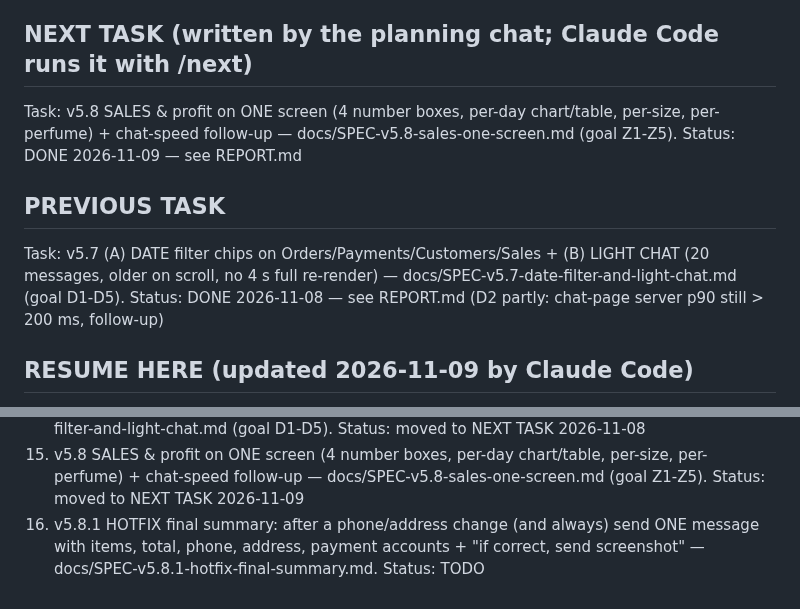
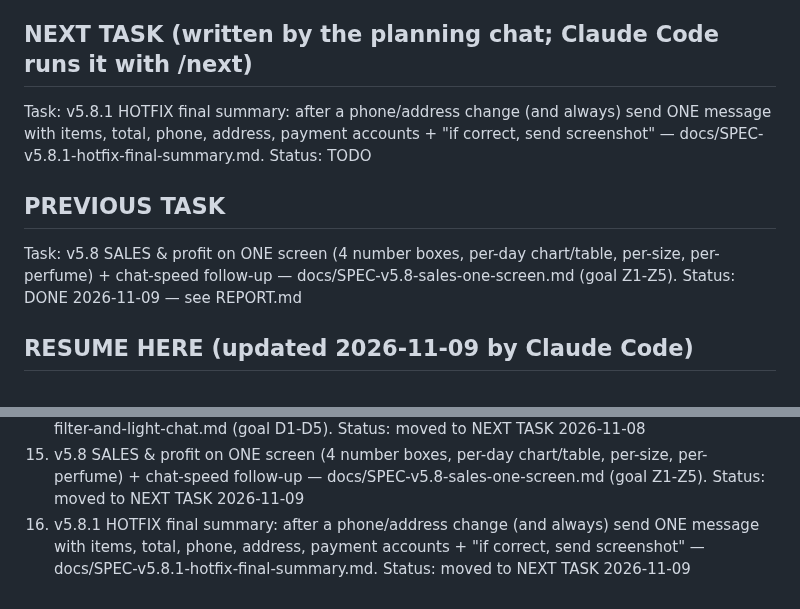
Before and after one commit to kaungkyaw3124/decant-inbox, a Markdown page: PLAN.md, 2 parts joined by grey strips. Drawn GitHub-style.

Commit message:
PLAN: v5.8.1 moved to NEXT TASK
Co-Authored-By: Claude Opus 5.5 <noreply@anthropic.com>

```diff
--- a/PLAN.md
+++ b/PLAN.md
@@ -3,12 +3,12 @@
 Read CLAUDE.md first. This file tracks where we are.
 
 ## NEXT TASK (written by the planning chat; Claude Code runs it with /next)
+Task: v5.8.1 HOTFIX final summary: after a phone/address change (and always) send ONE message with items, total, phone, address, payment accounts + "if correct, send screenshot" — docs/SPEC-v5.8.1-hotfix-final-summary.md.
+Status: TODO
+
+## PREVIOUS TASK
 Task: v5.8 SALES & profit on ONE screen (4 number boxes, per-day chart/table, per-size, per-perfume) + chat-speed follow-up — docs/SPEC-v5.8-sales-one-screen.md (goal Z1-Z5).
 Status: DONE 2026-11-09 — see REPORT.md
-
-## PREVIOUS TASK
-Task: v5.7 (A) DATE filter chips on Orders/Payments/Customers/Sales + (B) LIGHT CHAT (20 messages, older on scroll, no 4 s full re-render) — docs/SPEC-v5.7-date-filter-and-light-chat.md (goal D1-D5).
-Status: DONE 2026-11-08 — see REPORT.md (D2 partly: chat-page server p90 still > 200 ms, follow-up)
 
 ## RESUME HERE (updated 2026-11-09 by Claude Code)
 - v1-v4.12 DONE. AI AUTO, brake ON, ai_address ON, ai_screenshot OFF.
@@ -182,4 +182,4 @@ payments → Viber → reports. Each is a new module with its own tables.
 13. v5.6 ONE SIMPLE Products page (no tabs; side panel Prices/Stock/Nicknames; 2 buttons; More menu) — docs/SPEC-v5.6-simple-products-page.md (goal S1-S5; after 5.5). Status: moved to NEXT TASK 2026-11-08
 14. v5.7 (A) DATE filter chips on Orders/Payments/Customers/Sales (Yangon days, dates on rows) + (B) LIGHT CHAT: load 20 messages, older on scroll, no 4 s full re-render — docs/SPEC-v5.7-date-filter-and-light-chat.md (goal D1-D5). Status: moved to NEXT TASK 2026-11-08
 15. v5.8 SALES & profit on ONE screen (4 number boxes, per-day chart/table, per-size, per-perfume) + chat-speed follow-up — docs/SPEC-v5.8-sales-one-screen.md (goal Z1-Z5). Status: moved to NEXT TASK 2026-11-09
-16. v5.8.1 HOTFIX final summary: after a phone/address change (and always) send ONE message with items, total, phone, address, payment accounts + "if correct, send screenshot" — docs/SPEC-v5.8.1-hotfix-final-summary.md. Status: TODO
+16. v5.8.1 HOTFIX final summary: after a phone/address change (and always) send ONE message with items, total, phone, address, payment accounts + "if correct, send screenshot" — docs/SPEC-v5.8.1-hotfix-final-summary.md. Status: moved to NEXT TASK 2026-11-09
```
